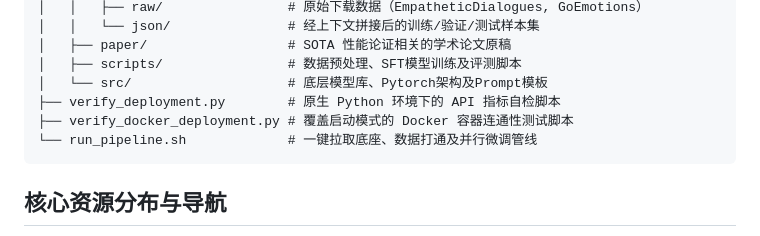
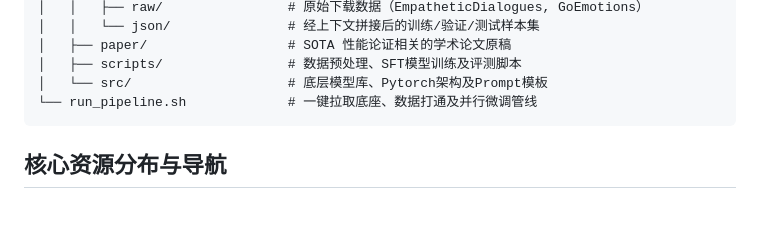
Before and after one commit to EmotionAI-2026-WHU/emotion-recognition, a Markdown page: README.md, the part around the change. GitHub-like rendering; blank space fills up the shorter version.

Commit message:
Update README to remove deployment scripts
Removed deployment verification scripts from README.

````diff
--- a/README.md
+++ b/README.md
@@ -47,8 +47,6 @@
 │   ├── paper/                  # SOTA 性能论证相关的学术论文原稿
 │   ├── scripts/                # 数据预处理、SFT模型训练及评测脚本
 │   └── src/                    # 底层模型库、Pytorch架构及Prompt模板
-├── verify_deployment.py        # 原生 Python 环境下的 API 指标自检脚本
-├── verify_docker_deployment.py # 覆盖启动模式的 Docker 容器连通性测试脚本
 └── run_pipeline.sh             # 一键拉取底座、数据打通及并行微调管线
 ```
 
````
